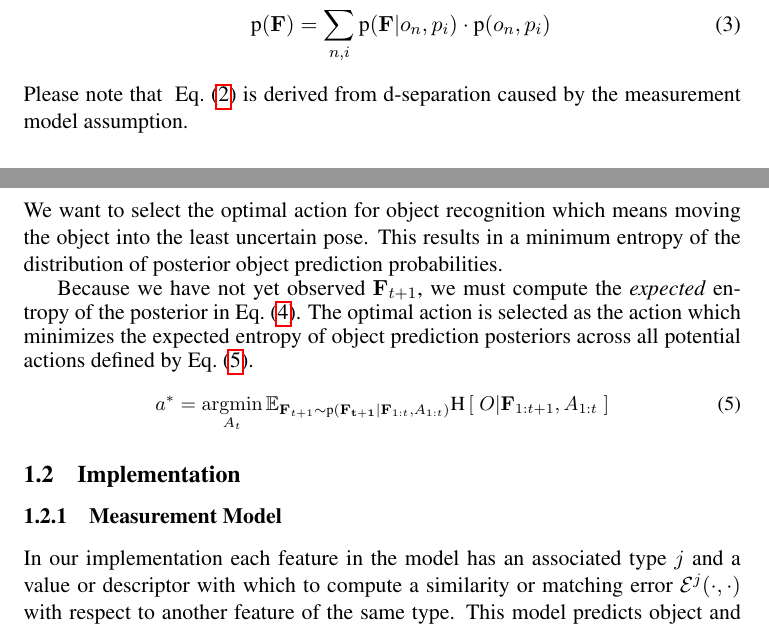
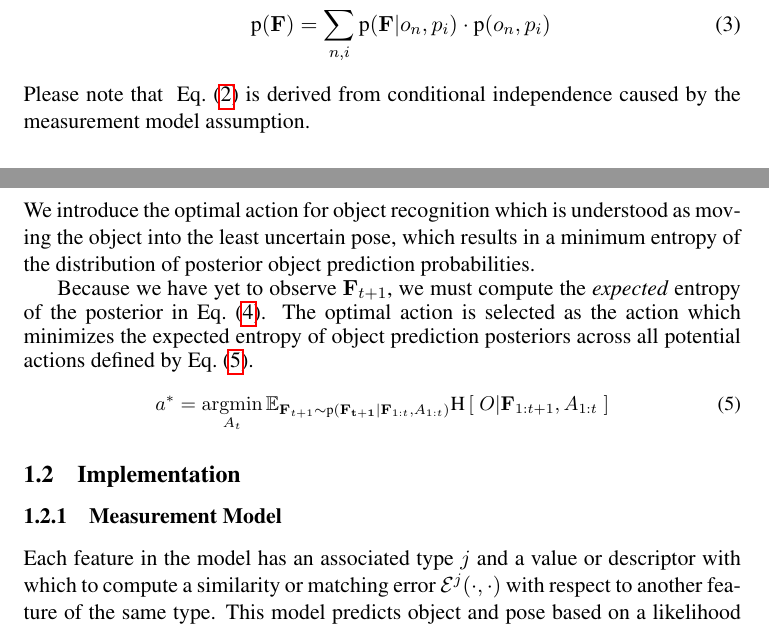
Before and after one commit to ccorcos/towards-interactive-object-recognition, a LaTeX document (tex/rss2014workshop/tmp.tex, which reads tex/rss2014workshop/sections/approach.tex): two parts of pages 2 and 3 of 4, joined at a grey line, cut so that both start at the same text. Compiled offline with pdfLaTeX.

Commit message:
small style changes

```diff
--- a/tex/rss2014workshop/sections/approach.tex
+++ b/tex/rss2014workshop/sections/approach.tex
@@ -46,7 +46,7 @@ The main idea behind our approach is to choose actions that minimize the uncerta
                 \label{eq:setFeatureEvidence}
                 \prob{\set{F}} &= \sum_{n,i} \prob{\set{F}|o_n,p_i}\cdot \prob{o_n,p_i}
             \end{align}
-Please note that ~\eqref{eq:setFeatureLikelihood} is derived from d-separation caused by the measurement model assumption.
+Please note that ~\eqref{eq:setFeatureLikelihood} is derived from conditional independence caused by the measurement model assumption.
 
         \subsubsection{Interactive Object Recognition}
             To model actions, the object-recognition subgraph is extended into a time-series graph. For each pose, actions are modeled as $I$ relative pose transformations including the \italic{stay} action. In this model the Markov assumption is used where the next pose, $P_{t+1}$ is dependent only on the previous pose, $P_t$ and the previous action $A_t$. This results in a graphical model shown in \figref{fig:fullGraph}.
@@ -124,9 +124,9 @@ Please note that ~\eqref{eq:setFeatureLikelihood} is derived from d-separation c
 
 \subsubsection{Optimal Action Selection}
 
-            We want to select the optimal action for object recognition which means moving the object into the least uncertain pose. This results in a minimum entropy of the distribution of posterior object prediction probabilities.
+            We introduce the optimal action for object recognition which is understood as moving the object into the least uncertain pose, which results in a minimum entropy of the distribution of posterior object prediction probabilities.
 
-            Because we have not yet observed $\set{F}_{t+1}$, we must compute the \italic{expected} entropy of the posterior in \eqref{eq:fullPosterior}. The optimal action is selected as the action which minimizes the expected entropy of object prediction posteriors across all potential actions defined by \eqref{eq:optimalAction}.
+            Because we have yet to observe $\set{F}_{t+1}$, we must compute the \italic{expected} entropy of the posterior in \eqref{eq:fullPosterior}. The optimal action is selected as the action which minimizes the expected entropy of object prediction posteriors across all potential actions defined by \eqref{eq:optimalAction}.
             {\small
             \begin{equation}
                 \label{eq:optimalAction}
@@ -145,7 +145,7 @@ Please note that ~\eqref{eq:setFeatureLikelihood} is derived from d-separation c
 %           \item what matching algorithm do we use
 %           \end{itemize}
 
-            In our implementation each feature in the model has an associated type $j$ and a value or descriptor with which to compute a similarity or matching error $\cursive{E}^j(\cdot,\cdot)$ with respect to another feature of the same type. This model predicts object and pose based on a likelihood distribution, $\prob{f|o,p}$, derived from matching errors between observed feature values, $\set{F}_{obs}$ and the set of reference feature values of the model, $\set{F}$. The features of the model are selected as the set of all unique features from all objects and poses observed in an ideal setting. Given an observation, $\set{F}_{\text{obs}}$, the best matching error with respect to a feature in the model $f^j \in \set{F}$ is given by \eqref{eq:bestMatch}.
+            Each feature in the model has an associated type $j$ and a value or descriptor with which to compute a similarity or matching error $\cursive{E}^j(\cdot,\cdot)$ with respect to another feature of the same type. This model predicts object and pose based on a likelihood distribution, $\prob{f|o,p}$, derived from matching errors between observed feature values, $\set{F}_{obs}$ and the set of reference feature values of the model, $\set{F}$. The features of the model are selected as the set of all unique features from all objects and poses observed in an ideal setting. Given an observation, $\set{F}_{\text{obs}}$, the best matching error with respect to a feature in the model $f^j \in \set{F}$ is given by \eqref{eq:bestMatch}.
             \begin{equation}
                 \label{eq:bestMatch}
                 \cursive{E}(f^j) = \min_{f^j_{\text{obs}} \in \set{F}_{\text{obs}}}\cursive{E}^j(f^j,f^j_{\text{obs}})
```
